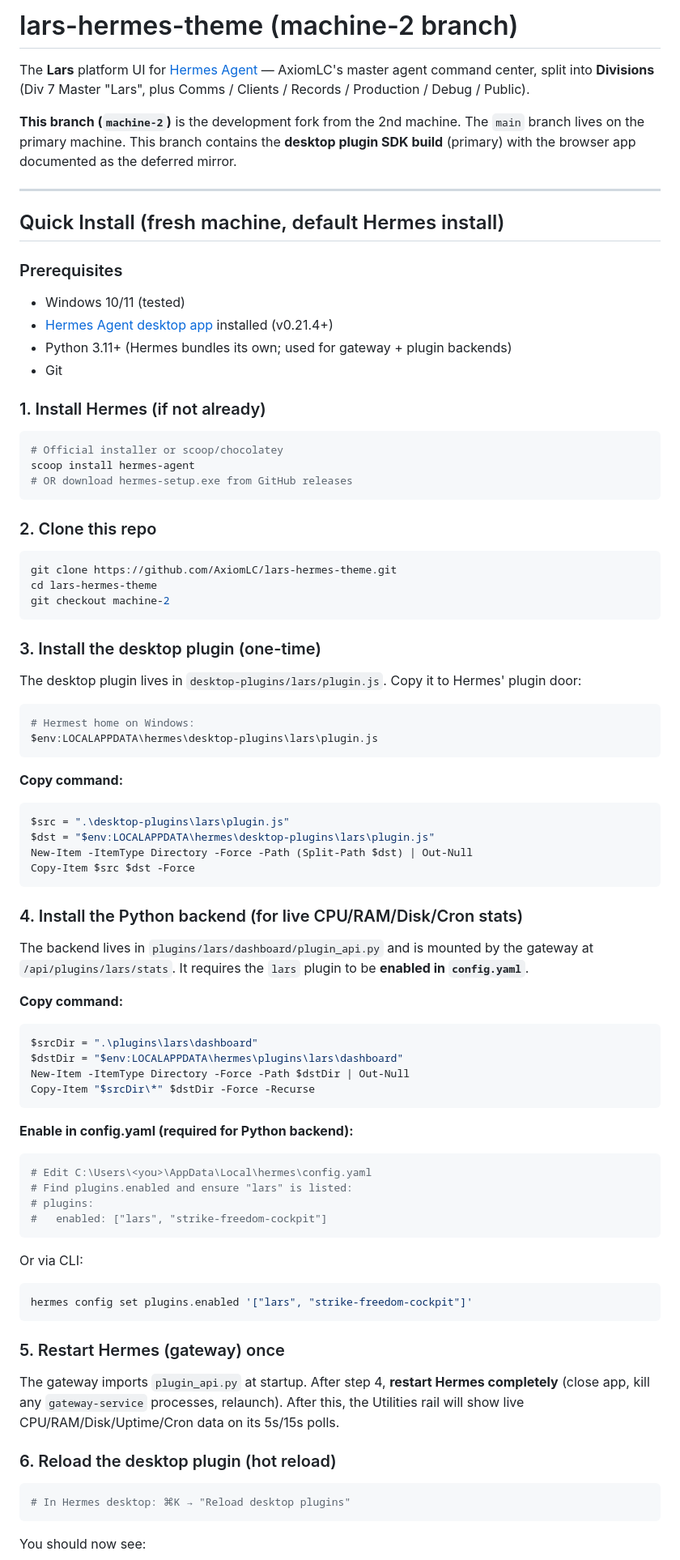
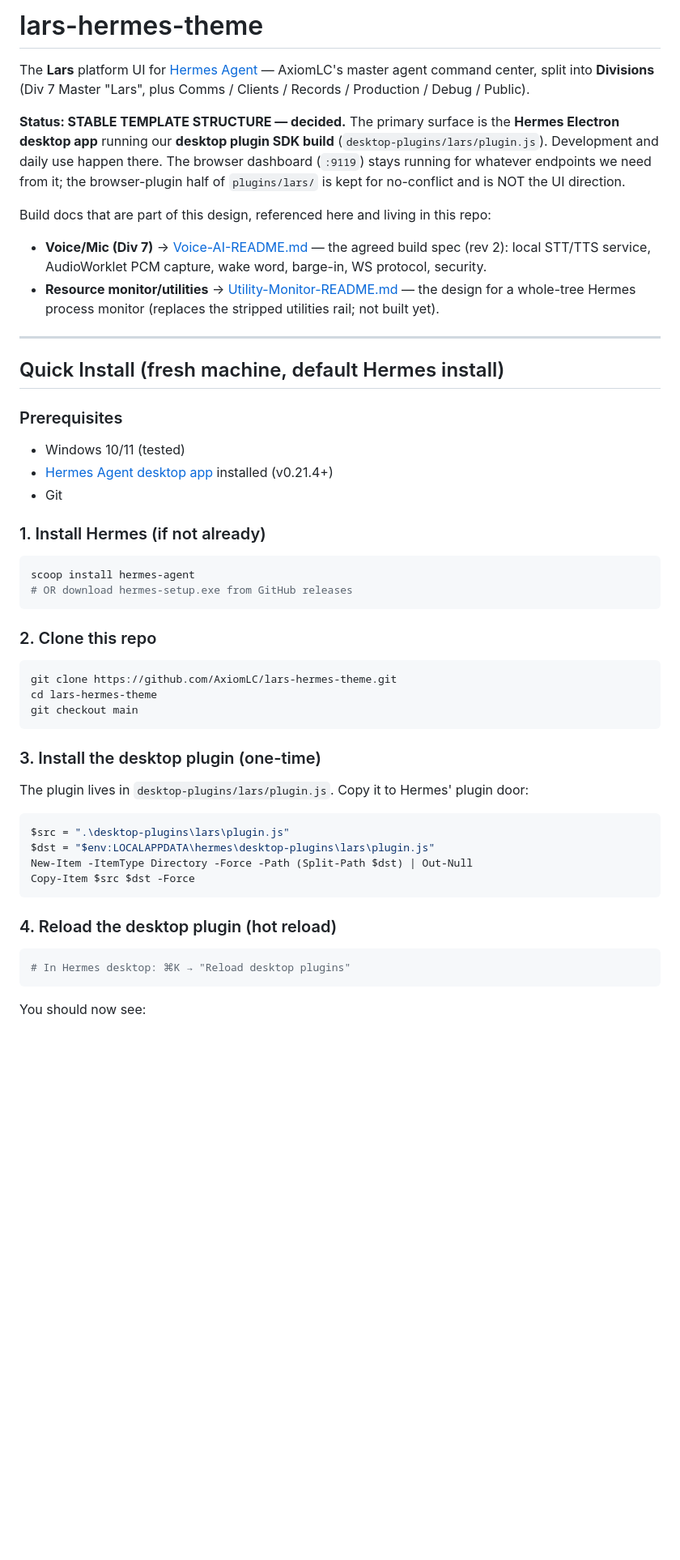
Before and after one commit to AxiomLC/lars-hermes-theme, a Markdown page: README.md, the part around one of its changes. Shown at 81% size. Drawn GitHub-style; blank space fills up the shorter version.

````diff
--- a/README.md
+++ b/README.md
@@ -1,12 +1,20 @@
-# lars-hermes-theme (machine-2 branch)
+# lars-hermes-theme
 
 The **Lars** platform UI for [Hermes Agent](https://github.com/NousResearch/hermes-agent) — AxiomLC's
 master agent command center, split into **Divisions** (Div 7 Master "Lars", plus Comms / Clients /
 Records / Production / Debug / Public).
 
-**This branch (`machine-2`)** is the development fork from the 2nd machine. The `main` branch lives on
-the primary machine. This branch contains the **desktop plugin SDK build** (primary) with the browser
-app documented as the deferred mirror.
+**Status: STABLE TEMPLATE STRUCTURE — decided.** The primary surface is the **Hermes Electron desktop
+app** running our **desktop plugin SDK build** (`desktop-plugins/lars/plugin.js`). Development and daily
+use happen there. The browser dashboard (`:9119`) stays running for whatever endpoints we need from it;
+the browser-plugin half of `plugins/lars/` is kept for no-conflict and is NOT the UI direction.
+
+Build docs that are part of this design, referenced here and living in this repo:
+
+- **Voice/Mic (Div 7)** → [Voice-AI-README.md](Voice-AI-README.md) — the agreed build spec (rev 2):
+  local STT/TTS service, AudioWorklet PCM capture, wake word, barge-in, WS protocol, security.
+- **Resource monitor/utilities** → [Utility-Monitor-README.md](Utility-Monitor-README.md) — the design
+  for a whole-tree Hermes process monitor (replaces the stripped utilities rail; not built yet).
 
 ---
 
@@ -15,12 +23,10 @@ app documented as the deferred mirror.
 ### Prerequisites
 - Windows 10/11 (tested)
 - [Hermes Agent desktop app](https://github.com/NousResearch/hermes-agent) installed (v0.21.4+)
-- Python 3.11+ (Hermes bundles its own; used for gateway + plugin backends)
 - Git
 
 ### 1. Install Hermes (if not already)
 ```powershell
-# Official installer or scoop/chocolatey
 scoop install hermes-agent
 # OR download hermes-setup.exe from GitHub releases
 ```
@@ -29,18 +35,12 @@ scoop install hermes-agent
 ```powershell
 git clone https://github.com/AxiomLC/lars-hermes-theme.git
 cd lars-hermes-theme
-git checkout machine-2
+git checkout main
 ```
 
 ### 3. Install the desktop plugin (one-time)
-The desktop plugin lives in `desktop-plugins/lars/plugin.js`. Copy it to Hermes' plugin door:
+The plugin lives in `desktop-plugins/lars/plugin.js`. Copy it to Hermes' plugin door:
 
-```powershell
-# Hermest home on Windows:
-$env:LOCALAPPDATA\hermes\desktop-plugins\lars\plugin.js
-```
-
-**Copy command:**
 ```powershell
 $src = ".\desktop-plugins\lars\plugin.js"
 $dst = "$env:LOCALAPPDATA\hermes\desktop-plugins\lars\plugin.js"
@@ -48,37 +48,7 @@ New-Item -ItemType Directory -Force -Path (Split-Path $dst) | Out-Null
 Copy-Item $src $dst -Force
 ```
 
-### 4. Install the Python backend (for live CPU/RAM/Disk/Cron stats)
-The backend lives in `plugins/lars/dashboard/plugin_api.py` and is mounted by the gateway at
-`/api/plugins/lars/stats`. It requires the `lars` plugin to be **enabled in `config.yaml`**.
-
-**Copy command:**
-```powershell
-$srcDir = ".\plugins\lars\dashboard"
-$dstDir = "$env:LOCALAPPDATA\hermes\plugins\lars\dashboard"
-New-Item -ItemType Directory -Force -Path $dstDir | Out-Null
-Copy-Item "$srcDir\*" $dstDir -Force -Recurse
-```
-
-**Enable in config.yaml (required for Python backend):**
-```powershell
-# Edit C:\Users\<you>\AppData\Local\hermes\config.yaml
-# Find plugins.enabled and ensure "lars" is listed:
-# plugins:
-#   enabled: ["lars", "strike-freedom-cockpit"]
-```
-
-Or via CLI:
-```powershell
-hermes config set plugins.enabled '["lars", "strike-freedom-cockpit"]'
-```
-
-### 5. Restart Hermes (gateway) once
-The gateway imports `plugin_api.py` at startup. After step 4, **restart Hermes completely**
-(close app, kill any `gateway-service` processes, relaunch). After this, the Utilities rail
-will show live CPU/RAM/Disk/Uptime/Cron data on its 5s/15s polls.
-
-### 6. Reload the desktop plugin (hot reload)
+### 4. Reload the desktop plugin (hot reload)
 ```powershell
 # In Hermes desktop: ⌘K → "Reload desktop plugins"
 ```
````
Also changed, not shown: other parts of README.md (+78 -92 lines), OLD-README.md (deleted, +0 -175 lines).
